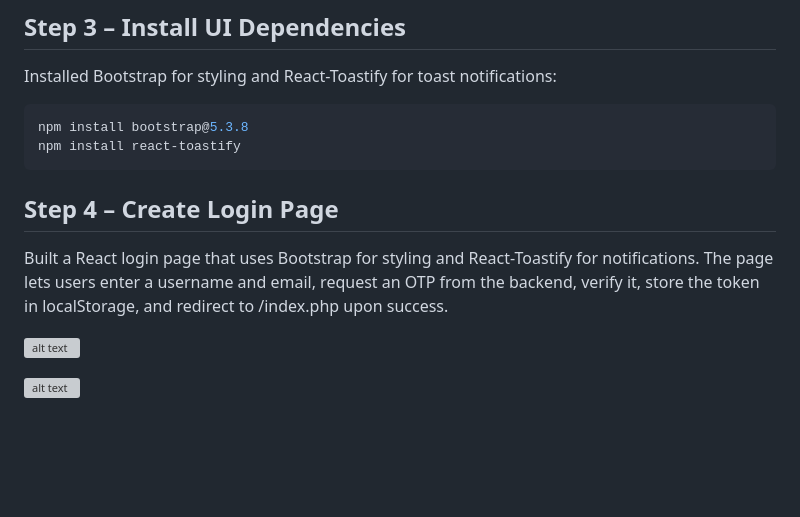
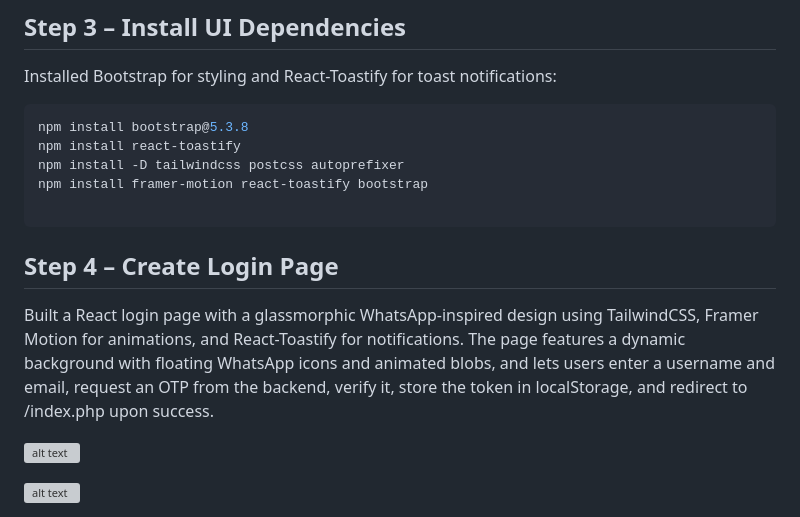
Before and after one commit to Daniel-Grounin/home-test-v1.1, a Markdown page: README.md, the part around the change. Drawn GitHub-style; blank space fills up the shorter version; grey boxes are pictures that could not be loaded.

Commit message:
Update README.md
Added ui install upadated into readme file, due to new login styling

````diff
--- a/README.md
+++ b/README.md
@@ -25,12 +25,15 @@ Installed Bootstrap for styling and React-Toastify for toast notifications:
 ```bash
 npm install bootstrap@5.3.8
 npm install react-toastify
+npm install -D tailwindcss postcss autoprefixer
+npm install framer-motion react-toastify bootstrap
+
 ```
 
 ## Step 4 – Create Login Page
 
-Built a React login page that uses Bootstrap for styling and React-Toastify for notifications.
-The page lets users enter a username and email, request an OTP from the backend, verify it, store the token in localStorage, and redirect to /index.php upon success.
+Built a React login page with a glassmorphic WhatsApp-inspired design using TailwindCSS, Framer Motion for animations, and React-Toastify for notifications. </br>
+The page features a dynamic background with floating WhatsApp icons and animated blobs, and lets users enter a username and email, request an OTP from the backend, verify it, store the token in localStorage, and redirect to /index.php upon success.
 
 ![alt text](client/public/app-gif.gif)
 
````
